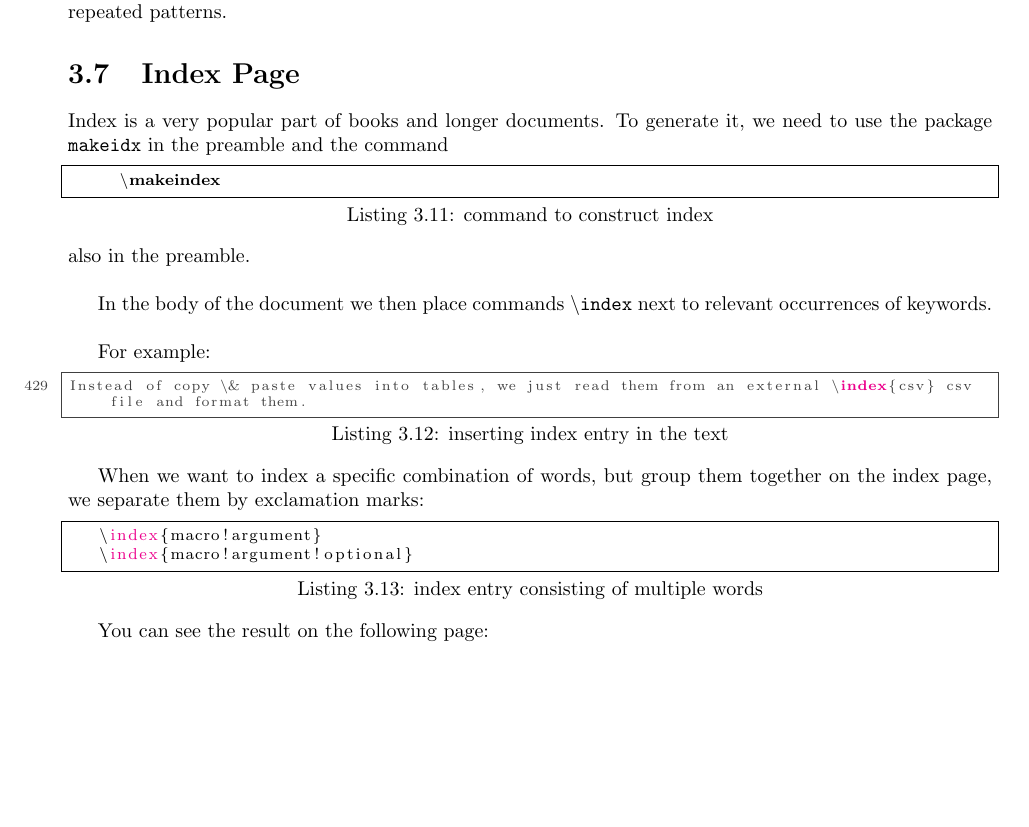
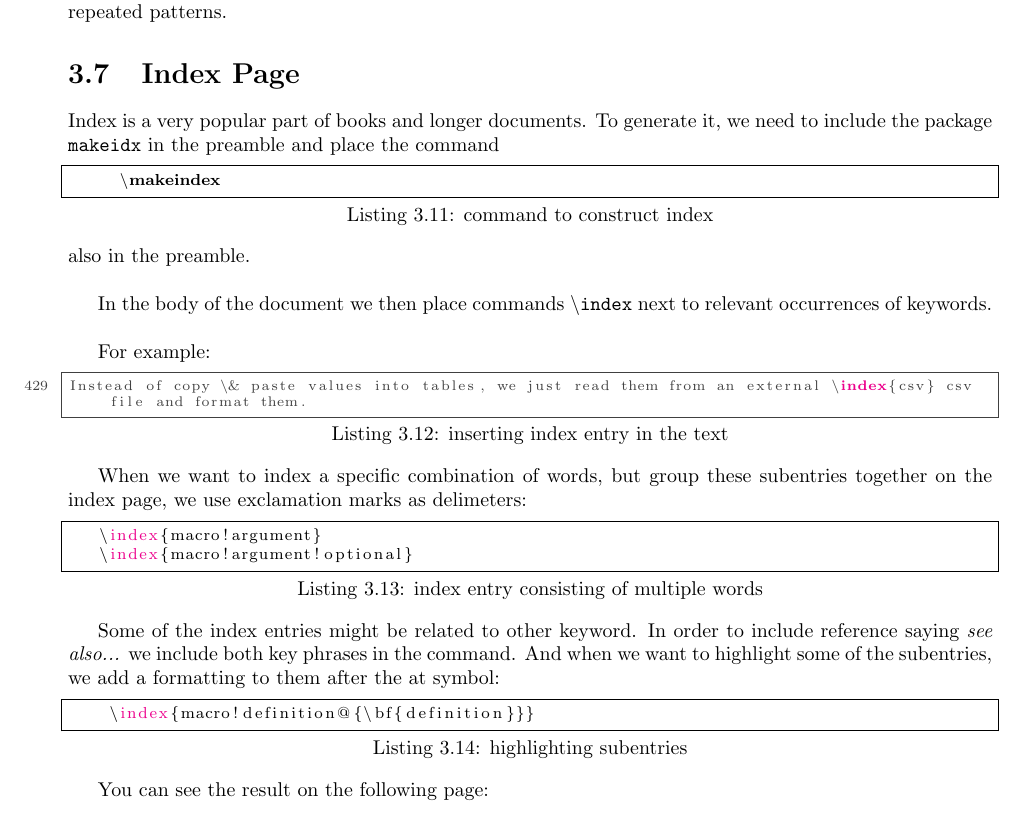
Before and after one commit to jchylik/advanced_latex_workshop, a LaTeX document (day2latex.tex): part of page 16 of 19, cut so that both start at the same text. Compiled offline with pdfLaTeX.

Commit message:
On formatting index entries

```diff
--- a/day2latex.tex
+++ b/day2latex.tex
@@ -618,7 +618,7 @@ Not only we can define new macros, but we can \emph{carefully} redefine \index{m
 
 \section{Index Page}
 Index \index{index} is a very popular part of books and longer documents.
-To generate it, we need to use the package \texttt{makeidx} in the preamble and the command
+To generate it, we need to include the package \texttt{makeidx} in the preamble and place the command
 
 \begin{lstlisting}[language={[latex]tex},
     frame=single,basicstyle=\footnotesize,
@@ -639,7 +639,7 @@ For example:
 ]{./latex/day2latex_backup.tex}  % {./day2latex.tex} %{./latex/day2latex_backup.tex}
 
 
-When we want to index a specific combination of words, but group them together on the index page, we separate them by exclamation marks:
+When we want to index a specific combination of words, but group these subentries together on the index page, we use exclamation marks as delimeters:
 
 \begin{lstlisting}[language={[latex]tex},
     frame=single,basicstyle=\footnotesize,showstringspaces=false,
@@ -648,6 +648,16 @@ When we want to index a specific combination of words, but group them together o
    \index{macro!argument}
    \index{macro!argument!optional}
  \end{lstlisting}
+
+
+Some of the index entries might be related to other keyword. In order to include reference saying \emph{see also...} we include both key phrases in the command. And when we want to highlight some of the subentries, we add a formatting to them after the at symbol:
+
+\begin{lstlisting}[language={[latex]tex},
+    frame=single,basicstyle=\footnotesize,showstringspaces=false,
+     keywordstyle=\color{magenta}, stringstyle=\color{brown}, commentstyle=\color{ForestGreen},
+     caption={highlighting subentries},captionpos=b]
+    \index{macro!definition@{\bf{definition}}}
+\end{lstlisting}
 
 You can see the result on the following page:
 
```
